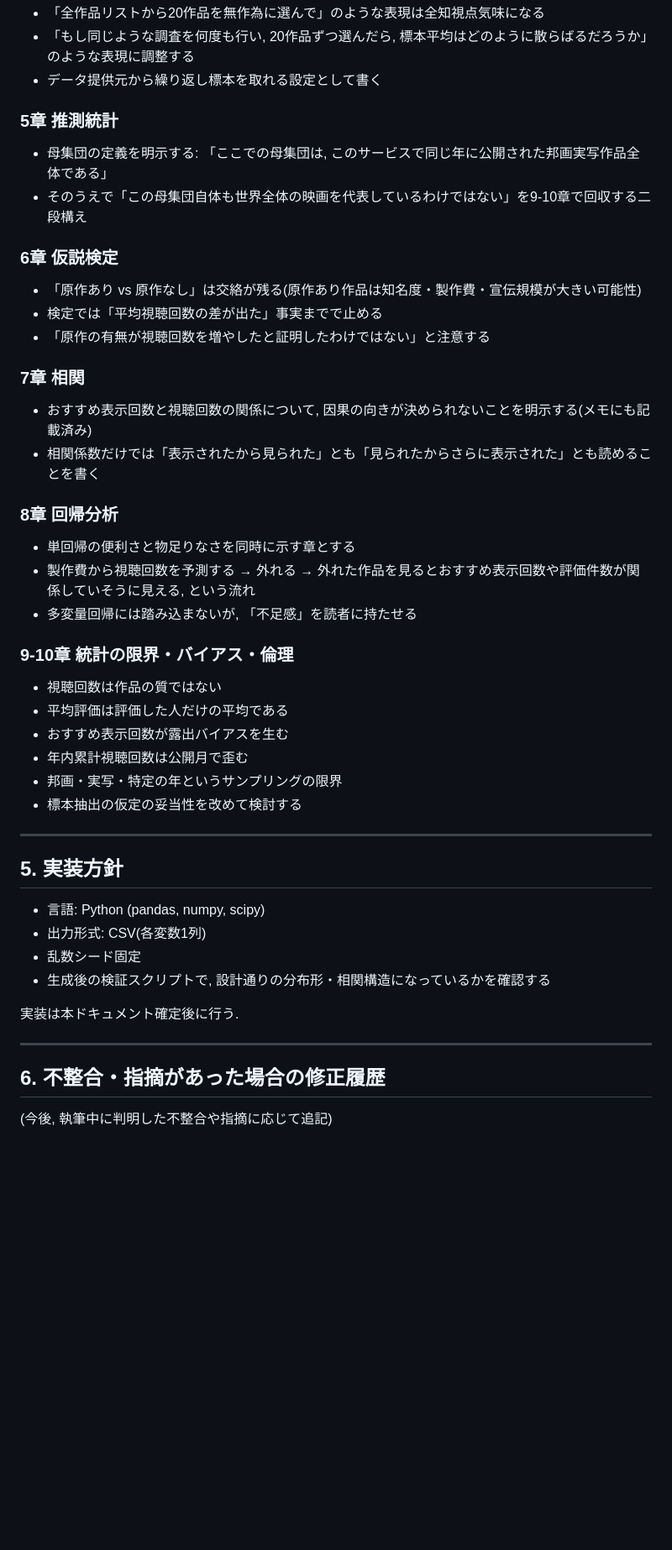
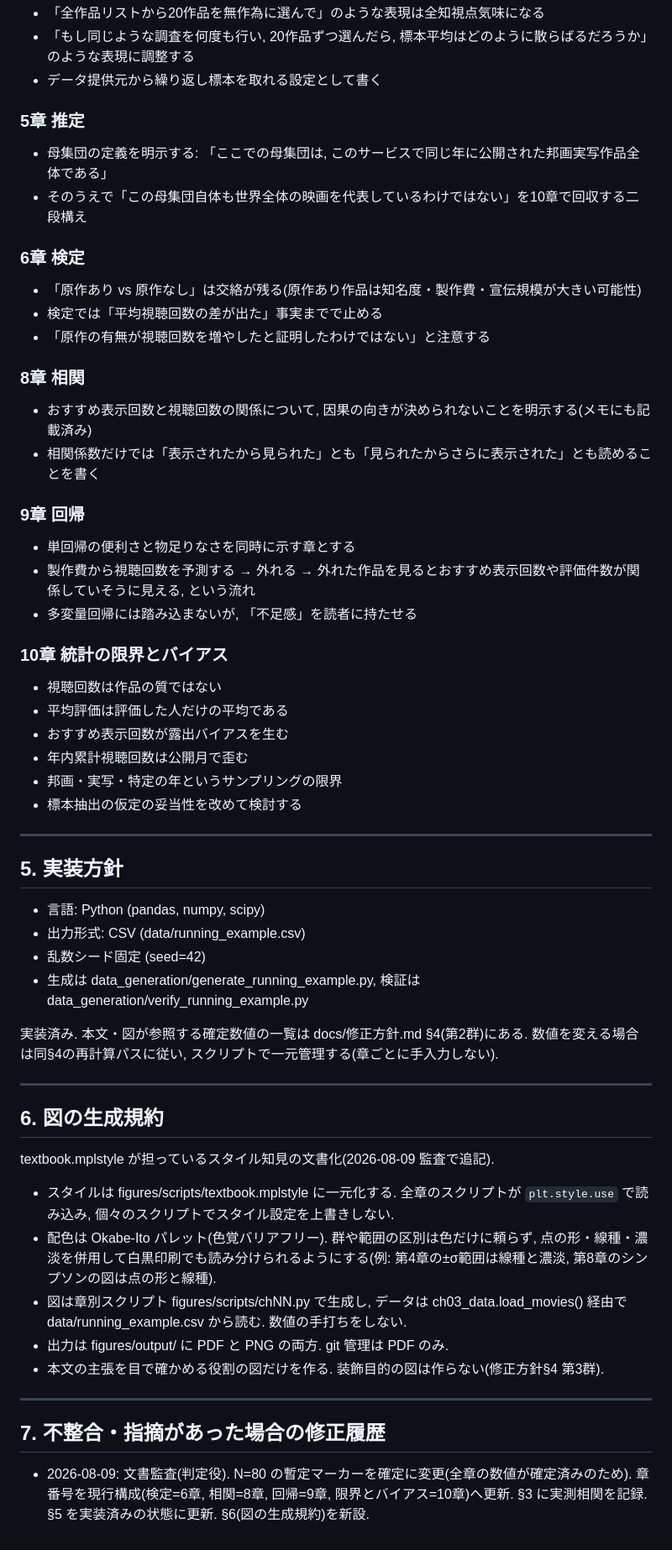
Before and after one commit to lioskM/textbook_statistics, a Markdown page: docs/データ設計ドキュメント.md, the part around one of its changes. Shown at 84% size. Drawn GitHub-style; blank space fills up the shorter version.

```diff
--- a/docs/データ設計ドキュメント.md
+++ b/docs/データ設計ドキュメント.md
@@ -126,29 +126,29 @@
 - 「もし同じような調査を何度も行い, 20作品ずつ選んだら, 標本平均はどのように散らばるだろうか」のような表現に調整する
 - データ提供元から繰り返し標本を取れる設定として書く
 
-### 5章 推測統計
+### 5章 推定
 
 - 母集団の定義を明示する: 「ここでの母集団は, このサービスで同じ年に公開された邦画実写作品全体である」
-- そのうえで「この母集団自体も世界全体の映画を代表しているわけではない」を9-10章で回収する二段構え
+- そのうえで「この母集団自体も世界全体の映画を代表しているわけではない」を10章で回収する二段構え
 
-### 6章 仮説検定
+### 6章 検定
 
 - 「原作あり vs 原作なし」は交絡が残る(原作あり作品は知名度・製作費・宣伝規模が大きい可能性)
 - 検定では「平均視聴回数の差が出た」事実までで止める
 - 「原作の有無が視聴回数を増やしたと証明したわけではない」と注意する
 
-### 7章 相関
+### 8章 相関
 
 - おすすめ表示回数と視聴回数の関係について, 因果の向きが決められないことを明示する(メモにも記載済み)
 - 相関係数だけでは「表示されたから見られた」とも「見られたからさらに表示された」とも読めることを書く
 
-### 8章 回帰分析
+### 9章 回帰
 
 - 単回帰の便利さと物足りなさを同時に示す章とする
 - 製作費から視聴回数を予測する → 外れる → 外れた作品を見るとおすすめ表示回数や評価件数が関係していそうに見える, という流れ
 - 多変量回帰には踏み込まないが, 「不足感」を読者に持たせる
 
-### 9-10章 統計の限界・バイアス・倫理
+### 10章 統計の限界とバイアス
 
 - 視聴回数は作品の質ではない
 - 平均評価は評価した人だけの平均である
@@ -162,14 +162,26 @@
 ## 5. 実装方針
 
 - 言語: Python (pandas, numpy, scipy)
-- 出力形式: CSV(各変数1列)
-- 乱数シード固定
-- 生成後の検証スクリプトで, 設計通りの分布形・相関構造になっているかを確認する
+- 出力形式: CSV (data/running_example.csv)
+- 乱数シード固定 (seed=42)
+- 生成は data_generation/generate_running_example.py, 検証は data_generation/verify_running_example.py
 
-実装は本ドキュメント確定後に行う.
+実装済み. 本文・図が参照する確定数値の一覧は docs/修正方針.md §4(第2群)にある. 数値を変える場合は同§4の再計算パスに従い, スクリプトで一元管理する(章ごとに手入力しない).
 
 ---
 
-## 6. 不整合・指摘があった場合の修正履歴
+## 6. 図の生成規約
 
-(今後, 執筆中に判明した不整合や指摘に応じて追記)
+textbook.mplstyle が担っているスタイル知見の文書化(2026-08-09 監査で追記).
+
+- スタイルは figures/scripts/textbook.mplstyle に一元化する. 全章のスクリプトが `plt.style.use` で読み込み, 個々のスクリプトでスタイル設定を上書きしない.
+- 配色は Okabe-Ito パレット(色覚バリアフリー). 群や範囲の区別は色だけに頼らず, 点の形・線種・濃淡を併用して白黒印刷でも読み分けられるようにする(例: 第4章の±σ範囲は線種と濃淡, 第8章のシンプソンの図は点の形と線種).
+- 図は章別スクリプト figures/scripts/chNN.py で生成し, データは ch03_data.load_movies() 経由で data/running_example.csv から読む. 数値の手打ちをしない.
+- 出力は figures/output/ に PDF と PNG の両方. git 管理は PDF のみ.
+- 本文の主張を目で確かめる役割の図だけを作る. 装飾目的の図は作らない(修正方針§4 第3群).
+
+---
+
+## 7. 不整合・指摘があった場合の修正履歴
+
+- 2026-08-09: 文書監査(判定役). N=80 の暫定マーカーを確定に変更(全章の数値が確定済みのため). 章番号を現行構成(検定=6章, 相関=8章, 回帰=9章, 限界とバイアス=10章)へ更新. §3 に実測相関を記録. §5 を実装済みの状態に更新. §6(図の生成規約)を新設.
```
Also changed, not shown: other parts of docs/データ設計ドキュメント.md (+7 -7 lines), judgments/2026-08-09_文書整理監査.md (added, +45 -0 lines).
